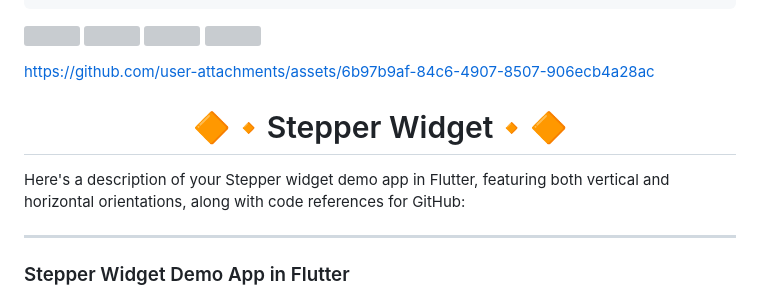
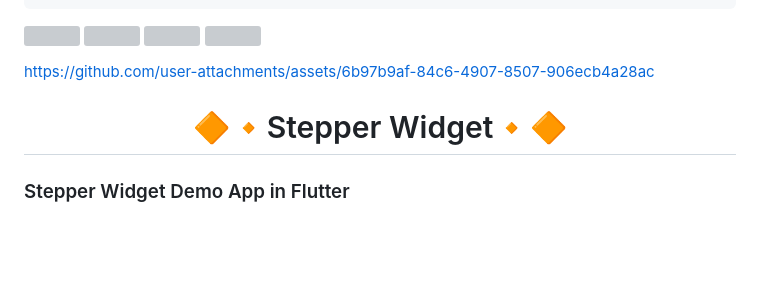
Before and after one commit to Avesh6754/provider_crud_app, a Markdown page: README.md, the part around the change. Rendered like a GitHub page; blank space fills up the shorter version; grey boxes are pictures that could not be loaded.

```diff
--- a/README.md
+++ b/README.md
@@ -328,10 +328,6 @@ https://github.com/user-attachments/assets/6b97b9af-84c6-4907-8507-906ecb4a28ac
 
 <h1 align="center">🔶🔸Stepper Widget🔸🔶</h1>
 
-Here's a description of your Stepper widget demo app in Flutter, featuring both vertical and horizontal orientations, along with code references for GitHub:
-
----
-
 ### Stepper Widget Demo App in Flutter
 
 This app demonstrates the use of the Stepper widget in Flutter, showcasing both vertical and horizontal orientations. The Stepper widget is useful for visualizing a sequence of steps, making it ideal for applications that involve forms, processes, or multi-step tasks.
```
